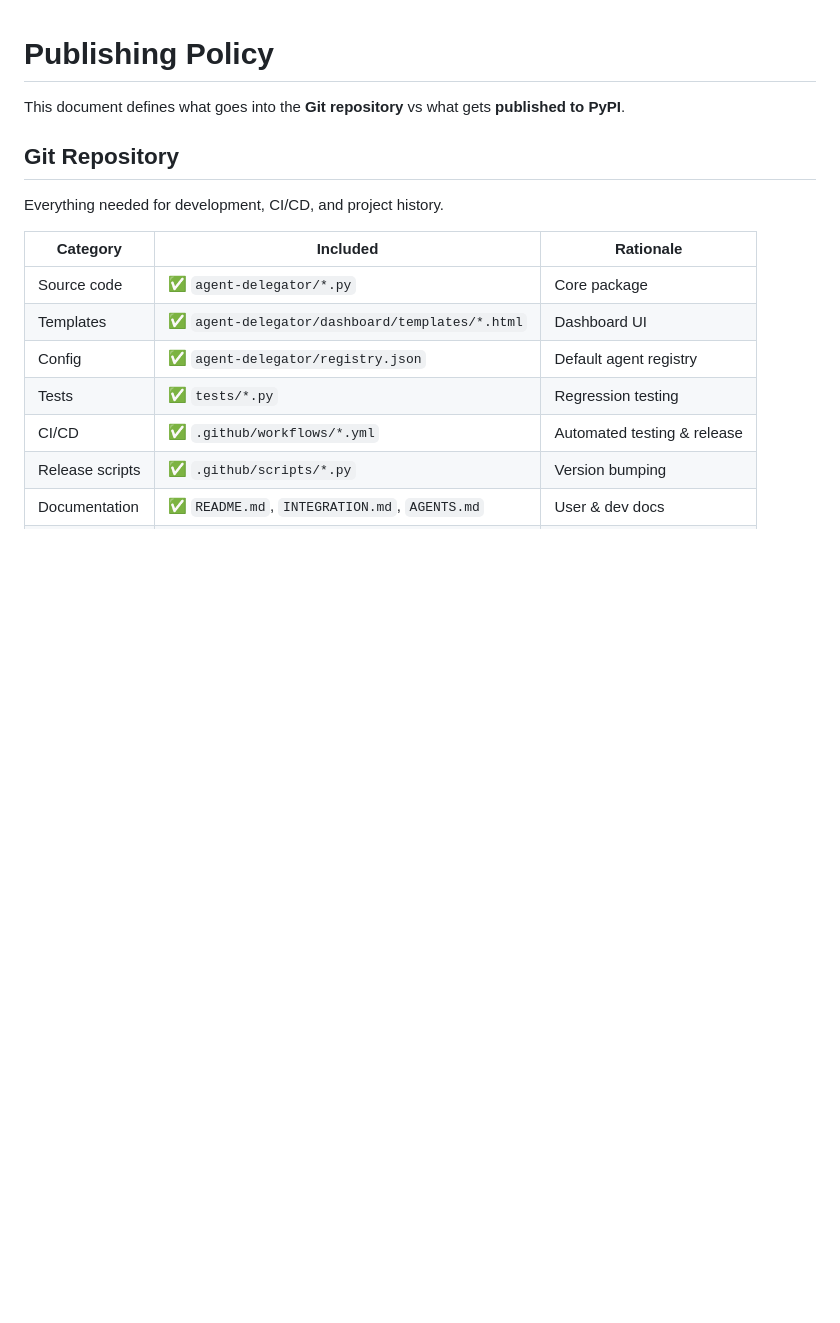
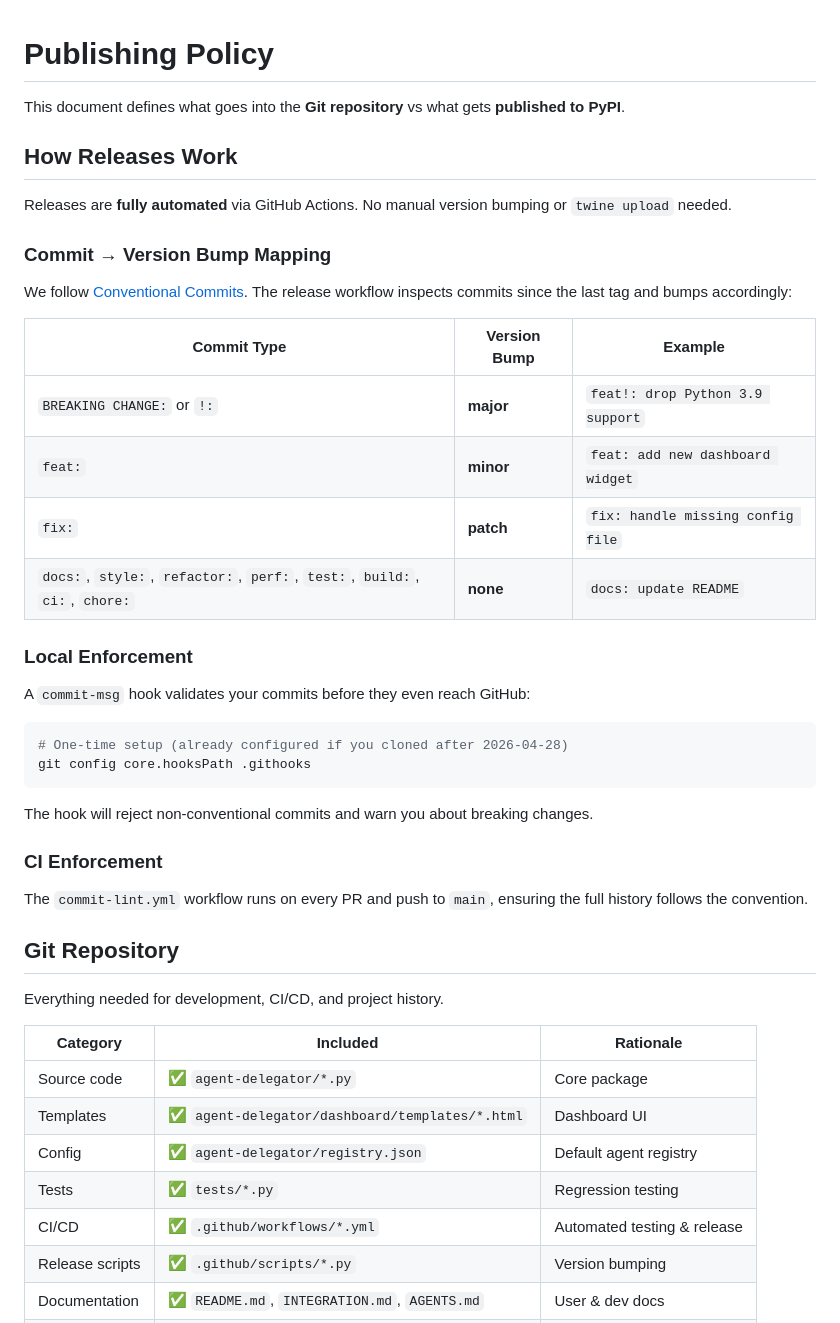
Before and after one commit to amardeep434/agent-delegator, a Markdown page: PUBLISHING.md, the part around the change. Rendered like a GitHub page; blank space fills up the shorter version.

````diff
--- a/PUBLISHING.md
+++ b/PUBLISHING.md
@@ -1,6 +1,36 @@
 # Publishing Policy
 
 This document defines what goes into the **Git repository** vs what gets **published to PyPI**.
+
+## How Releases Work
+
+Releases are **fully automated** via GitHub Actions. No manual version bumping or `twine upload` needed.
+
+### Commit → Version Bump Mapping
+
+We follow [Conventional Commits](https://www.conventionalcommits.org/). The release workflow inspects commits since the last tag and bumps accordingly:
+
+| Commit Type | Version Bump | Example |
+|-------------|-------------|---------|
+| `BREAKING CHANGE:` or `!:` | **major** | `feat!: drop Python 3.9 support` |
+| `feat:` | **minor** | `feat: add new dashboard widget` |
+| `fix:` | **patch** | `fix: handle missing config file` |
+| `docs:`, `style:`, `refactor:`, `perf:`, `test:`, `build:`, `ci:`, `chore:` | **none** | `docs: update README` |
+
+### Local Enforcement
+
+A `commit-msg` hook validates your commits before they even reach GitHub:
+
+```bash
+# One-time setup (already configured if you cloned after 2026-04-28)
+git config core.hooksPath .githooks
+```
+
+The hook will reject non-conventional commits and warn you about breaking changes.
+
+### CI Enforcement
+
+The `commit-lint.yml` workflow runs on every PR and push to `main`, ensuring the full history follows the convention.
 
 ## Git Repository
 
````
Also changed, not shown: README.md (+33 -5 lines).
